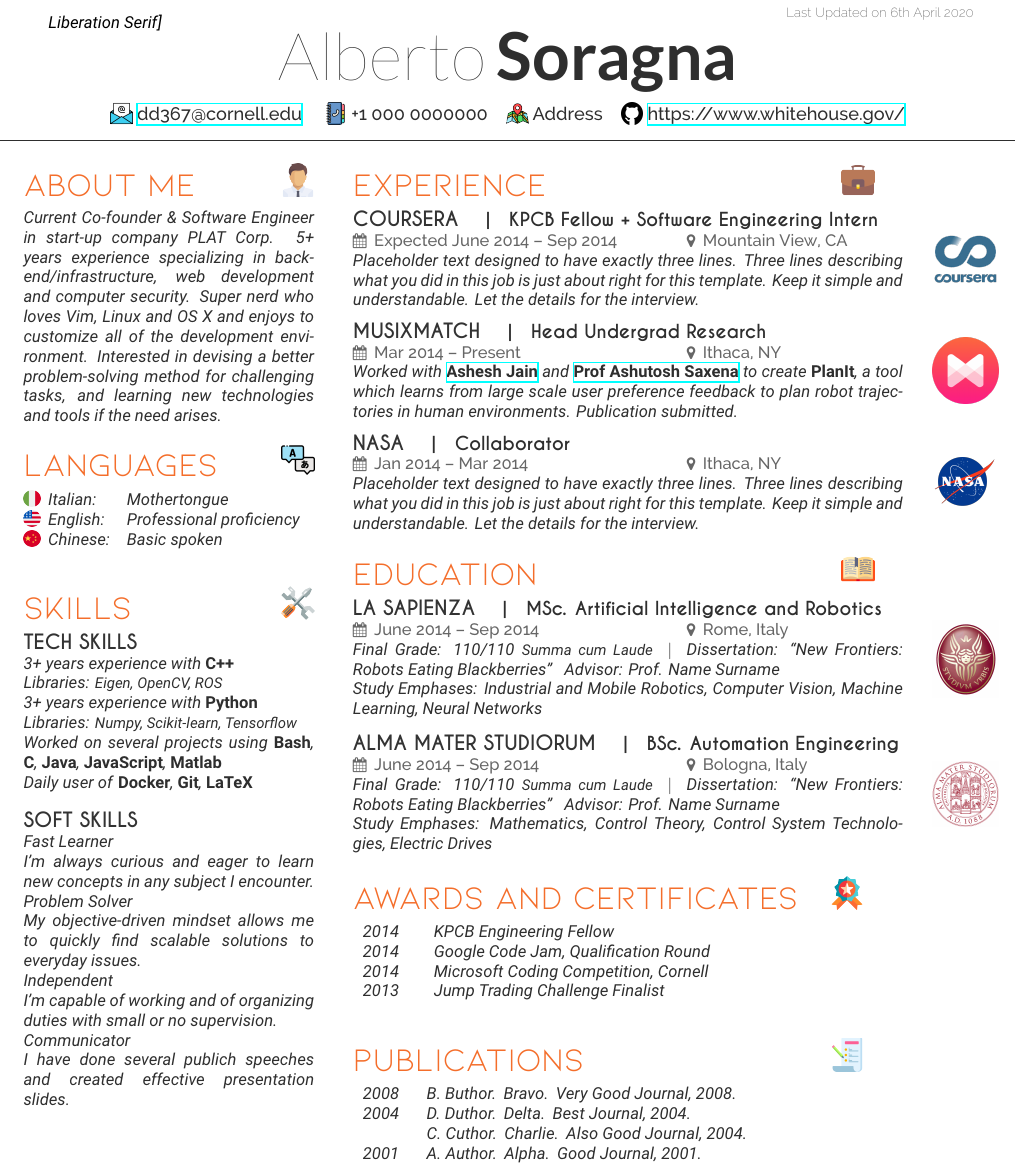
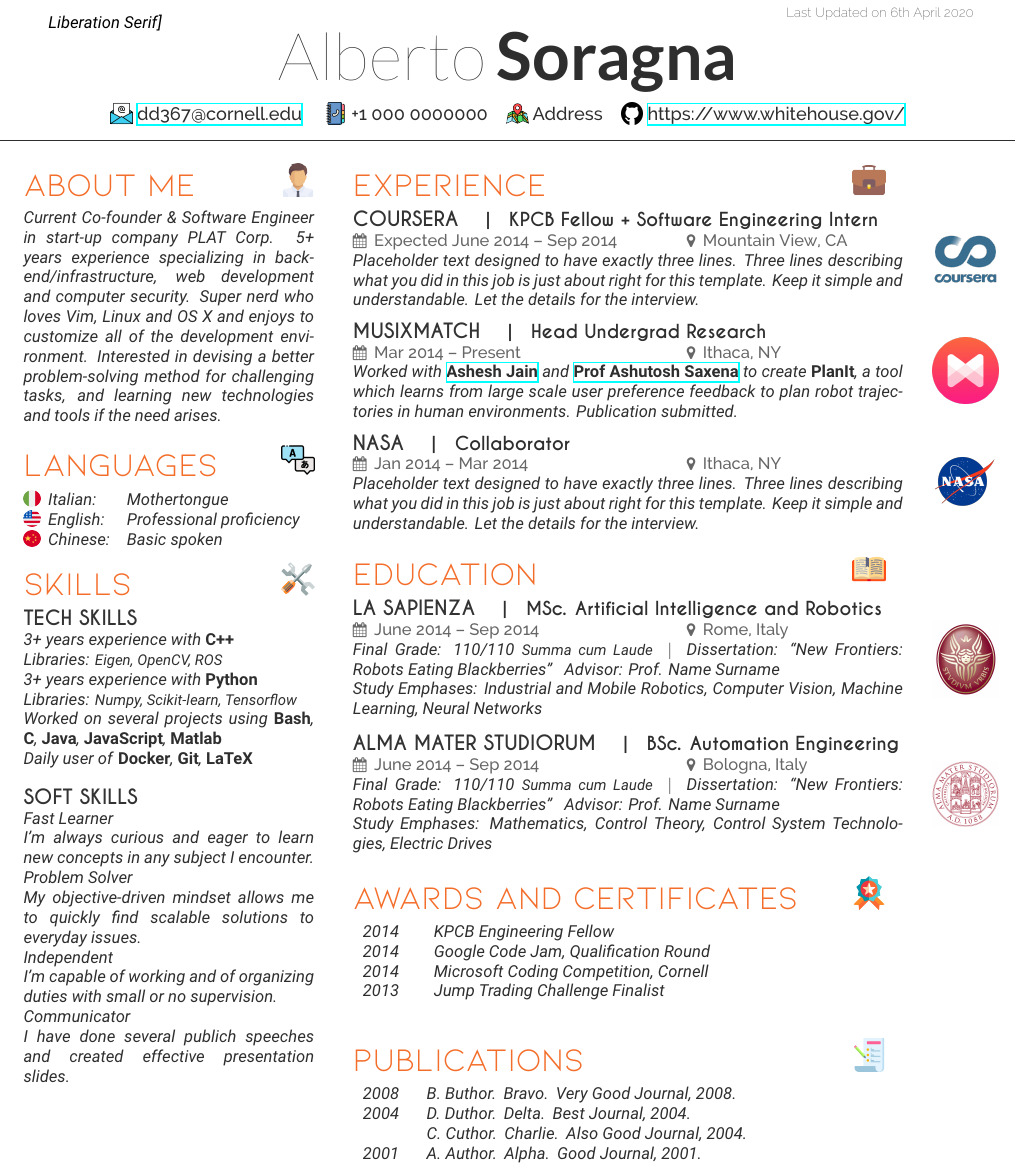
Before and after one commit to alsora/latex-scientific-resume, a LaTeX CV (cv_sample.tex, which reads soragna-onepage-twocols.cls): part of the page, cut so that both start at the same text. Compiled offline with XeLaTeX; a missing font is replaced by an installed copy or a similar font.

Commit message:
small updates

```diff
--- a/cv_sample.tex
+++ b/cv_sample.tex
@@ -58,7 +61,7 @@
 % About Me
 %------------------------------------------------
 
-\section{About Me  \aboutmeicon}
+\leftsection{About Me}{\aboutmeicon}
 
 Current Co-founder \& Software Engineer in start-up company PLAT Corp.
 5+ years experience specializing in backend/infrastructure, web development and computer security.
@@ -71,18 +74,20 @@ Interested in devising a better problem-solving method for challenging tasks, an
 % Languages
 %------------------------------------------------
 
-\section{Languages \languagesicon}
+\leftsection{Languages}{\languagesicon}
 
 \languageskill{Italian}{Mothertongue}{images/flag/italy.png}
 \languageskill{English}{Professional proficiency}{images/flag/united-states.png}
 \languageskill{Chinese}{Basic spoken}{images/flag/china.png}
 
+\vspace{-5mm} % For some reason there is a big space between this section and the following, so reduce it
 \sectionspace % Some whitespace after the section
 
+%------------------------------------------------
 % Skills
 %------------------------------------------------
 
-\section{Skills \technicalskillsicon }
+\leftsection{Skills}{\technicalskillsicon}
 
 \subsection{Tech skills}
 
@@ -205,7 +207,7 @@ Placeholder text designed to have exactly three lines. Three lines describing wh
 % Awards and Certificates
 %------------------------------------------------
 
-\section{Awards and Certificates \rightcolumnicon{\awardscertificatesicon} }
+\rightsection{Awards and Certificates}{\awardscertificatesicon}
 
 \dateitem{2014}{KPCB Engineering Fellow}
 \dateitem{2014}{Google Code Jam, Qualification Round}
--- a/soragna-onepage-twocols.cls
+++ b/soragna-onepage-twocols.cls
@@ -127,9 +127,6 @@ ItalicFont=RobotoMono-LightItalic]
 %\scalebox{1.5}
 %\adjustbox{height=\titlefontsize ,keepaspectratio}
 
-% aligns icons in the right column with the company/position logos
-\newcommand{\rightcolumnicon}[1]{ {#1 \hspace{\logowidth}} }
-
 \newcommand{\chooseiconset}[1]{
 	\ifthenelse{\equal{#1}{fontawesome}}
     {
@@ -242,13 +239,17 @@ Last Updated on \today % Last Updated text
 %	SECTION TITLE STYLING AND SPACING
 %----------------------------------------------------------------------------------------
 
+% Wrapper commands to be used for sections on the left or right column
+\newcommand{\leftsection}[2]{\section{#1 #2}}
+% Aligns icons in the right column with the company/position logos
+\newcommand{\rightsection}[2]{\section{#1 {#2 \hspace{\logowidth}}}}
+
 \usepackage{titlesec} % Required for customizing section/subsection/etc titles
 
 % Removes the spacing around the main section titles
 \titlespacing{\section}{0pt}{0pt}{0pt}
 % Removes the spacing around the subsections
 \titlespacing{\subsection}{0pt}{0pt}{0pt}
-
 
 \newcommand{\titlefontsize}{20pt}
 \newcommand{\titlefontbaselineskip}{25pt} %1.2 x size
```
Also changed, not shown: cv_sample.tex (19 more changed lines).
